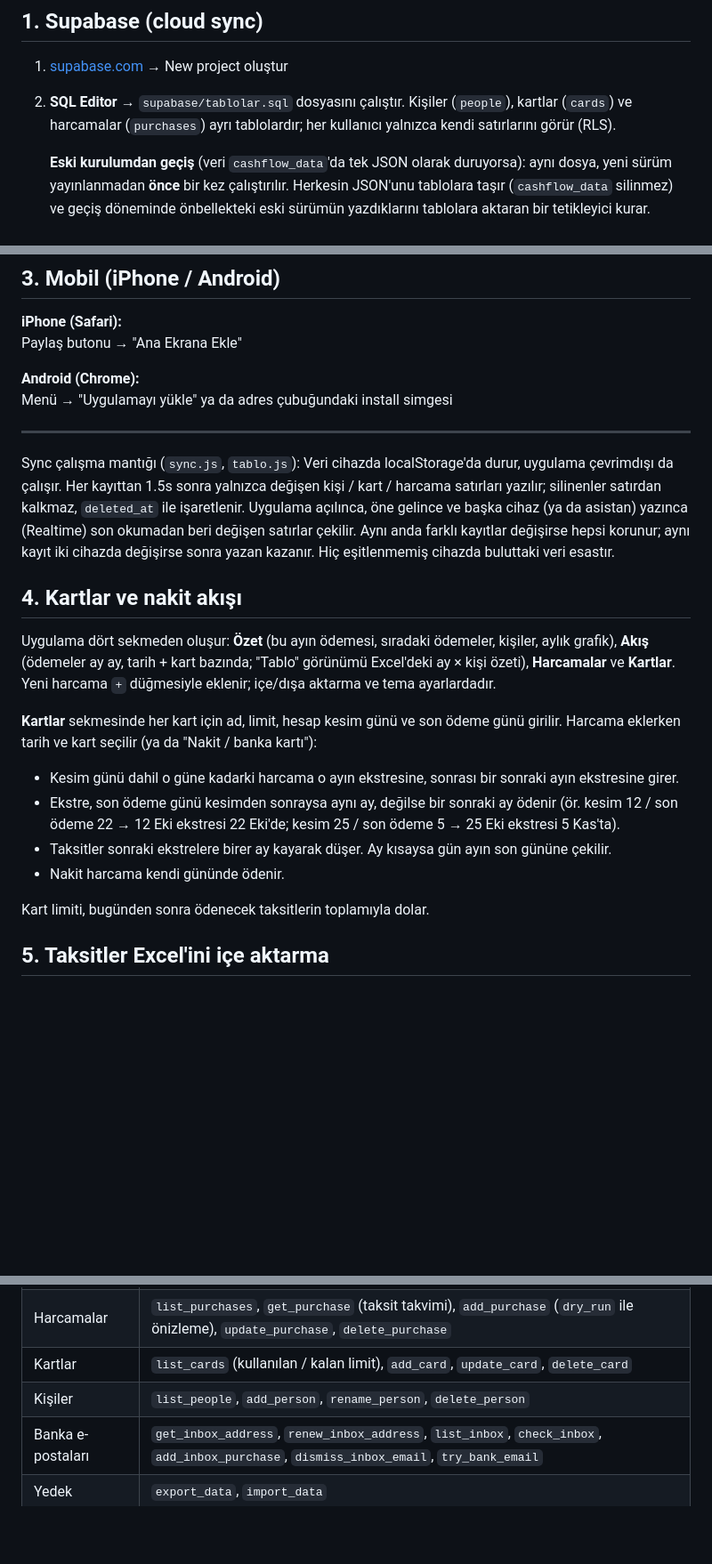
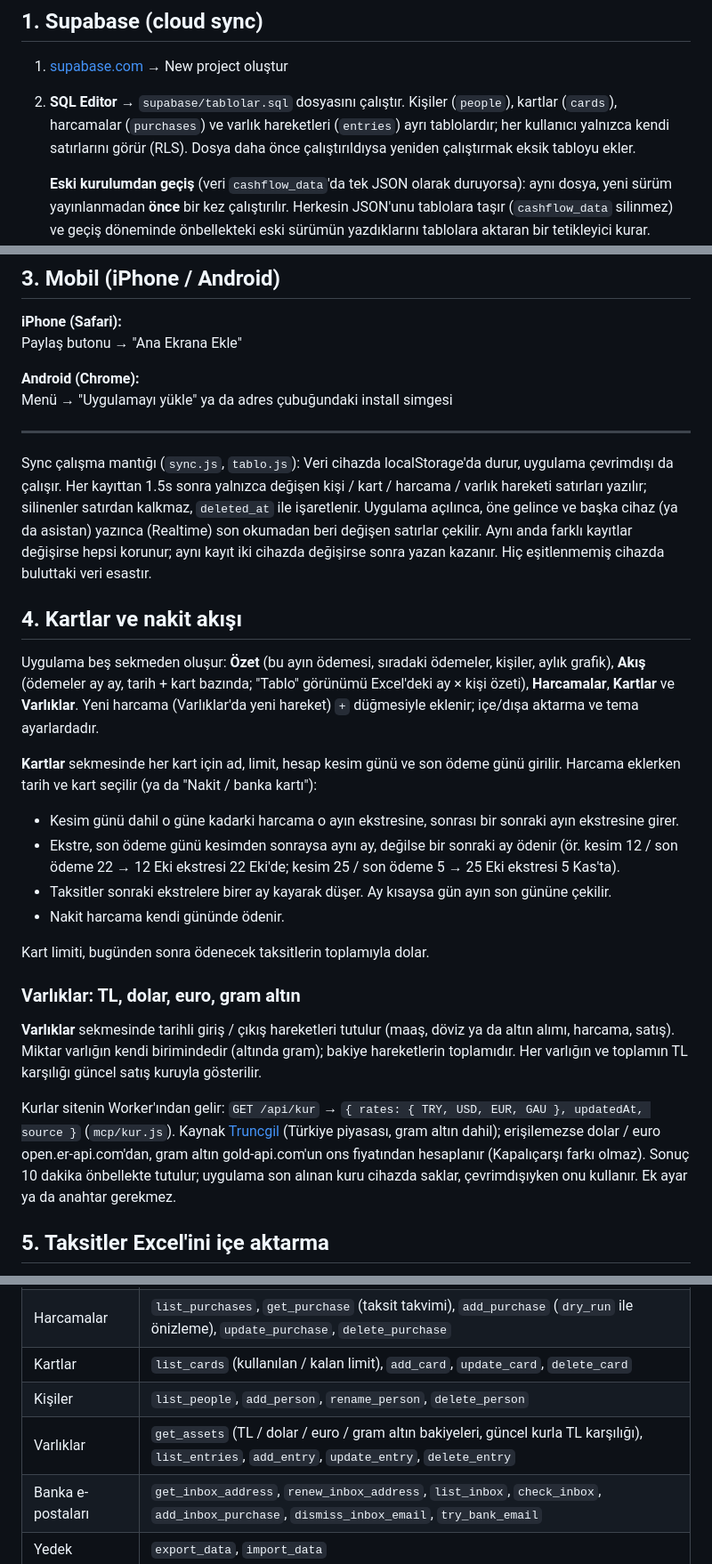
Before and after one commit to emrebarutcu/para, a Markdown page: SETUP.md, 3 parts joined by grey strips. Shown at 89% size. GitHub-like rendering; blank space fills up the shorter version.

Commit message:
Kurulum: varlıklar ve kur kaynağı
Co-Authored-By: Claude Opus 5.5 <noreply@anthropic.com>
Claude-Session: https://claude.ai/code/session_01PMUQfq1GXygez1W3CGBXJt

```diff
--- a/SETUP.md
+++ b/SETUP.md
@@ -3,8 +3,9 @@
 ## 1. Supabase (cloud sync)
 
 1. [supabase.com](https://supabase.com) → New project oluştur
-2. **SQL Editor** → `supabase/tablolar.sql` dosyasını çalıştır. Kişiler (`people`), kartlar (`cards`) ve
-   harcamalar (`purchases`) ayrı tablolardır; her kullanıcı yalnızca kendi satırlarını görür (RLS).
+2. **SQL Editor** → `supabase/tablolar.sql` dosyasını çalıştır. Kişiler (`people`), kartlar (`cards`),
+   harcamalar (`purchases`) ve varlık hareketleri (`entries`) ayrı tablolardır; her kullanıcı yalnızca kendi
+   satırlarını görür (RLS). Dosya daha önce çalıştırıldıysa yeniden çalıştırmak eksik tabloyu ekler.
 
    **Eski kurulumdan geçiş** (veri `cashflow_data`'da tek JSON olarak duruyorsa): aynı dosya, yeni sürüm yayınlanmadan
    **önce** bir kez çalıştırılır. Herkesin JSON'unu tablolara taşır (`cashflow_data` silinmez) ve geçiş döneminde
@@ -46,16 +47,17 @@ Menü → "Uygulamayı yükle" ya da adres çubuğundaki install simgesi
 ---
 
 Sync çalışma mantığı (`sync.js`, `tablo.js`): Veri cihazda localStorage'da durur, uygulama çevrimdışı da çalışır.
-Her kayıttan 1.5s sonra yalnızca değişen kişi / kart / harcama satırları yazılır; silinenler satırdan kalkmaz,
+Her kayıttan 1.5s sonra yalnızca değişen kişi / kart / harcama / varlık hareketi satırları yazılır; silinenler satırdan kalkmaz,
 `deleted_at` ile işaretlenir. Uygulama açılınca, öne gelince ve başka cihaz (ya da asistan) yazınca (Realtime)
 son okumadan beri değişen satırlar çekilir. Aynı anda farklı kayıtlar değişirse hepsi korunur; aynı kayıt iki
 cihazda değişirse sonra yazan kazanır. Hiç eşitlenmemiş cihazda buluttaki veri esastır.
 
 ## 4. Kartlar ve nakit akışı
 
-Uygulama dört sekmeden oluşur: **Özet** (bu ayın ödemesi, sıradaki ödemeler, kişiler, aylık grafik),
+Uygulama beş sekmeden oluşur: **Özet** (bu ayın ödemesi, sıradaki ödemeler, kişiler, aylık grafik),
 **Akış** (ödemeler ay ay, tarih + kart bazında; "Tablo" görünümü Excel'deki ay × kişi özeti),
-**Harcamalar** ve **Kartlar**. Yeni harcama `+` düğmesiyle eklenir; içe/dışa aktarma ve tema ayarlardadır.
+**Harcamalar**, **Kartlar** ve **Varlıklar**. Yeni harcama (Varlıklar'da yeni hareket) `+` düğmesiyle eklenir;
+içe/dışa aktarma ve tema ayarlardadır.
 
 **Kartlar** sekmesinde her kart için ad, limit, hesap kesim günü ve son ödeme günü girilir.
 Harcama eklerken tarih ve kart seçilir (ya da "Nakit / banka kartı"):
@@ -67,6 +69,18 @@ Harcama eklerken tarih ve kart seçilir (ya da "Nakit / banka kartı"):
 - Nakit harcama kendi gününde ödenir.
 
 Kart limiti, bugünden sonra ödenecek taksitlerin toplamıyla dolar.
+
+### Varlıklar: TL, dolar, euro, gram altın
+
+**Varlıklar** sekmesinde tarihli giriş / çıkış hareketleri tutulur (maaş, döviz ya da altın alımı, harcama, satış).
+Miktar varlığın kendi birimindedir (altında gram); bakiye hareketlerin toplamıdır. Her varlığın ve toplamın TL
+karşılığı güncel satış kuruyla gösterilir.
+
+Kurlar sitenin Worker'ından gelir: `GET /api/kur` → `{ rates: { TRY, USD, EUR, GAU }, updatedAt, source }`
+(`mcp/kur.js`). Kaynak [Truncgil](https://finans.truncgil.com) (Türkiye piyasası, gram altın dahil); erişilemezse
+dolar / euro open.er-api.com'dan, gram altın gold-api.com'un ons fiyatından hesaplanır (Kapalıçarşı farkı olmaz).
+Sonuç 10 dakika önbellekte tutulur; uygulama son alınan kuru cihazda saklar, çevrimdışıyken onu kullanır.
+Ek ayar ya da anahtar gerekmez.
 
 ## 5. Taksitler Excel'ini içe aktarma
 
@@ -134,6 +148,7 @@ Claude, ChatGPT, Claude Code gibi MCP destekleyen asistanlar, giriş yapmış ku
 | Harcamalar | `list_purchases`, `get_purchase` (taksit takvimi), `add_purchase` (`dry_run` ile önizleme), `update_purchase`, `delete_purchase` |
 | Kartlar | `list_cards` (kullanılan / kalan limit), `add_card`, `update_card`, `delete_card` |
 | Kişiler | `list_people`, `add_person`, `rename_person`, `delete_person` |
+| Varlıklar | `get_assets` (TL / dolar / euro / gram altın bakiyeleri, güncel kurla TL karşılığı), `list_entries`, `add_entry`, `update_entry`, `delete_entry` |
 | Banka e-postaları | `get_inbox_address`, `renew_inbox_address`, `list_inbox`, `check_inbox`, `add_inbox_purchase`, `dismiss_inbox_email`, `try_bank_email` |
 | Yedek | `export_data`, `import_data` |
 
```
